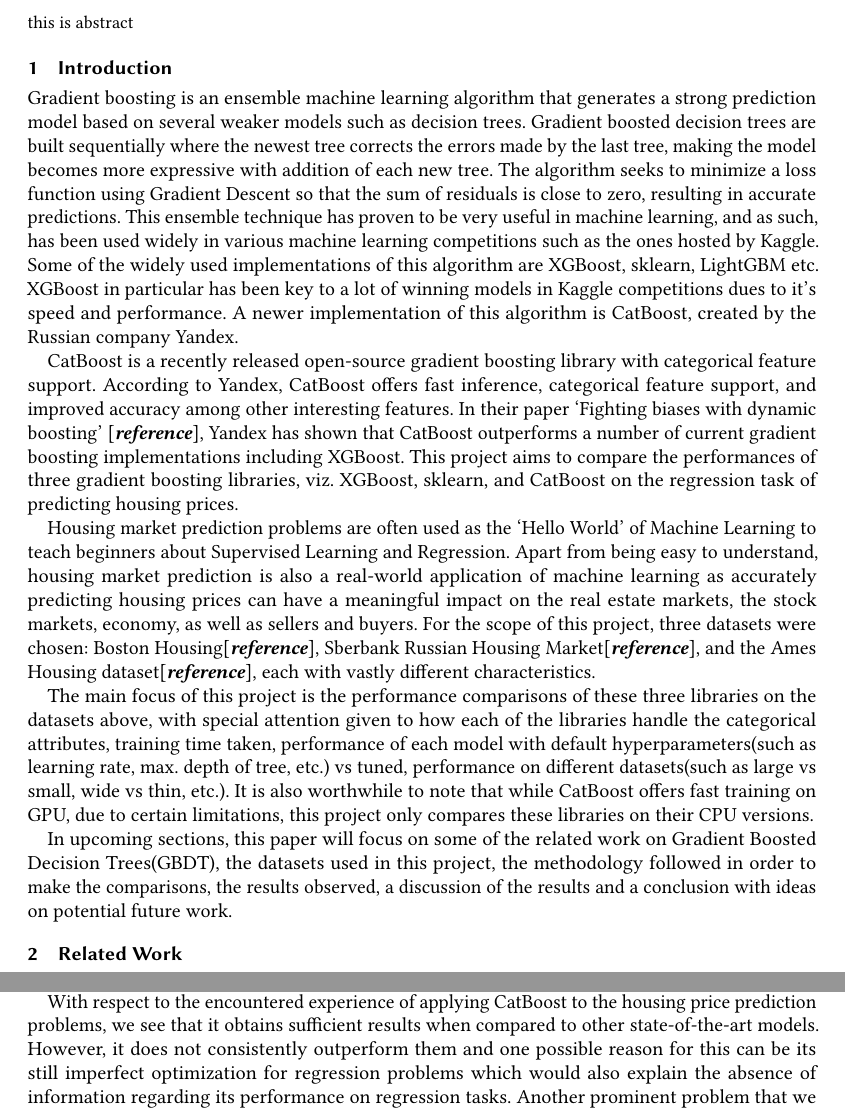
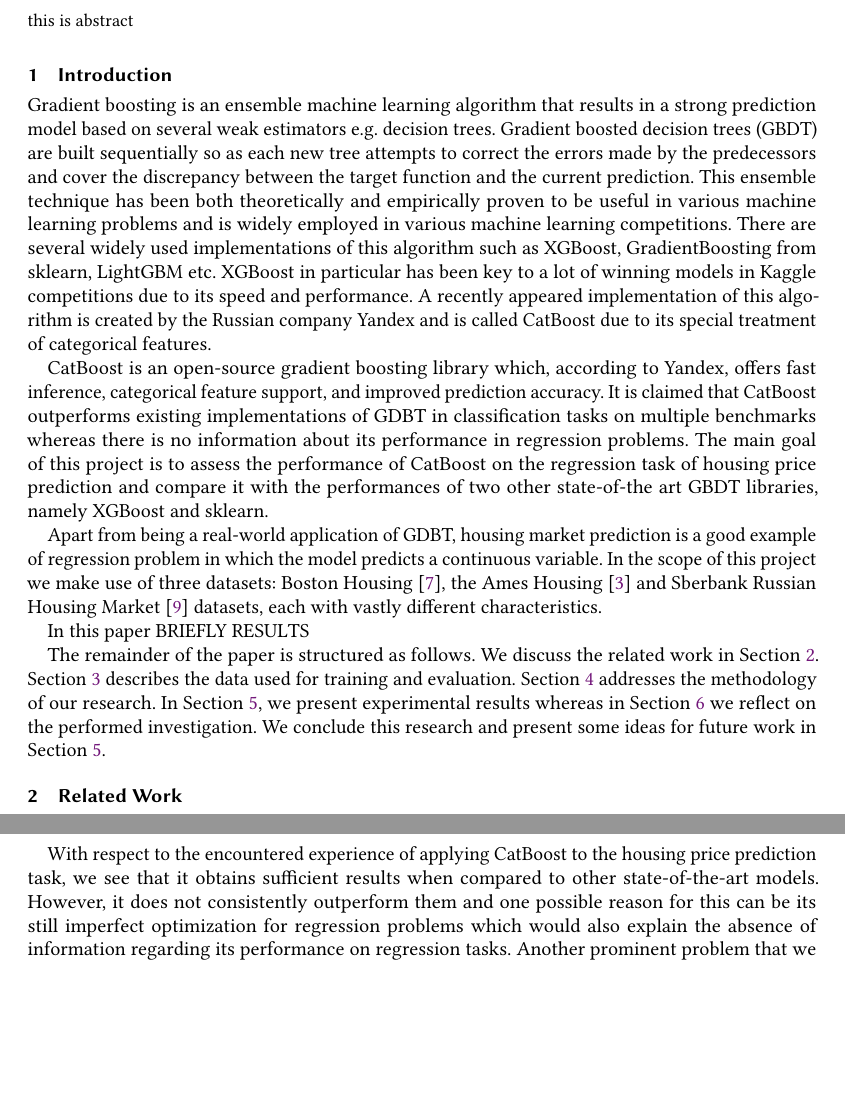
Before and after one commit to melaanya/twente-aml, a LaTeX paper (project/report/main.tex, which reads project/report/10-introduction.tex, project/report/60-discussion.tex): two parts of pages 1 and 6 of 7, joined at a grey line, cut so that both start at the same text, the shorter picture padded with empty space. Compiled offline with pdfLaTeX.

Commit message:
rework introduction

```diff
--- a/project/report/10-introduction.tex
+++ b/project/report/10-introduction.tex
@@ -1,12 +1,12 @@
 \section{Introduction}
 \label{sec:introduction}
 
-Gradient boosting is an ensemble machine learning algorithm that generates a strong prediction model based on several weaker models such as decision trees. Gradient boosted decision trees are built sequentially where the newest tree corrects the errors made by the last tree, making the model becomes more expressive with addition of each new tree. The algorithm seeks to minimize a loss function using Gradient Descent so that the sum of residuals is close to zero, resulting in accurate predictions. This ensemble technique has proven to be very useful in machine learning, and as such, has been used widely in various machine learning competitions such as the ones hosted by Kaggle. Some of the widely used implementations of this algorithm are XGBoost, sklearn, LightGBM etc. XGBoost in particular has been key to a lot of winning models in Kaggle competitions dues to it's speed and performance. A newer implementation of this algorithm is CatBoost, created by the Russian company Yandex.
+Gradient boosting is an ensemble machine learning algorithm that results in a strong prediction model based on several weak estimators e.g. decision trees. Gradient boosted decision trees (GBDT) are built sequentially so as each new tree attempts to correct the errors made by the predecessors and cover the discrepancy between the target function and the current prediction. This ensemble technique has been both theoretically and empirically proven to be useful in various machine learning problems and is widely employed in various machine learning competitions. There are several widely used implementations of this algorithm such as XGBoost, GradientBoosting from sklearn, LightGBM etc. XGBoost in particular has been key to a lot of winning models in Kaggle competitions due to its speed and performance. A recently appeared implementation of this algorithm is created by the Russian company Yandex and is called CatBoost due to its special treatment of categorical features.
 
-CatBoost is a recently released open-source gradient boosting library with categorical feature support. According to Yandex, CatBoost offers fast inference, categorical feature support, and improved accuracy among other interesting features. In their paper ‘Fighting biases with dynamic boosting’ [\textbf{\textit{reference}}], Yandex has shown that CatBoost outperforms a number of current gradient boosting implementations including XGBoost. This project aims to compare the performances of three gradient boosting libraries, viz. XGBoost, sklearn, and CatBoost on the regression task of predicting housing prices.
+CatBoost is an open-source gradient boosting library which, according to Yandex, offers fast inference, categorical feature support, and improved prediction accuracy. It is claimed that CatBoost outperforms existing implementations of GDBT in classification tasks on multiple benchmarks whereas there is no information about its performance in regression problems. The main goal of this project is to assess the performance of CatBoost on the regression task of housing price prediction and compare it with the performances of two other state-of-the art GBDT libraries, namely XGBoost and sklearn.
 
-Housing market prediction problems are often used as the ‘Hello World’ of Machine Learning to teach beginners about Supervised Learning and Regression. Apart from being easy to understand, housing market prediction is also a real-world application of machine learning as accurately predicting housing prices can have a meaningful impact on the real estate markets, the stock markets, economy, as well as sellers and buyers. For the scope of this project, three datasets were chosen: Boston Housing[\textbf{\textit{reference}}], Sberbank Russian Housing Market[\textbf{\textit{reference}}], and the Ames Housing dataset[\textbf{\textit{reference}}], each with vastly different characteristics.
+Apart from being a real-world application of GDBT, housing market prediction is a good example of regression problem in which the model predicts a continuous variable. In the scope of this project we make use of three datasets: Boston Housing \cite{boston1978housing}, the Ames Housing \cite{de2011ames} and Sberbank Russian Housing Market \cite{sberbank2017housing} datasets, each with vastly different characteristics.
 
-The main focus of this project is the performance comparisons of these three libraries on the datasets above, with special attention given to how each of the libraries handle the categorical attributes, training time taken, performance of each model with default hyperparameters(such as learning rate, max. depth of tree, etc.) vs tuned, performance on different datasets(such as large vs small, wide vs thin, etc.). It is also worthwhile to note that while CatBoost offers fast training on GPU, due to certain limitations, this project only compares these libraries on their CPU versions.
+In this paper BRIEFLY RESULTS
 
-In upcoming sections, this paper will focus on some of the related work on Gradient Boosted Decision Trees(GBDT), the datasets used in this project, the methodology followed in order to make the comparisons, the results observed, a discussion of the results and a conclusion with ideas on potential future work.
+The remainder of the paper is structured as follows. We discuss the related work in \cref{sec:related-work}. \cref{sec:data} describes the data used for training and evaluation. \cref{sec:methodology} addresses the methodology of our research. In \cref{sec:results}, we present experimental results whereas in \cref{sec:discussion} we reflect on the performed investigation. We conclude this research and present some ideas for future work in \cref{sec:results}.
--- a/project/report/60-discussion.tex
+++ b/project/report/60-discussion.tex
@@ -24,4 +24,4 @@
 
 As can be seen from \cref{tab:feature-importance}, CatBoost gives clear precedence to the categorical variables whereas other models do not demonstrate any particular preference for them. We assume that this is due to the sophisticated encoding of categorical variables provided by the CatBoost. However, this special treatment does not necessarily boost the performance whereas seriously increasing the training time as we could perceive from \cref{sec:results}.
 
-With respect to the encountered experience of applying CatBoost to the housing price prediction problems, we see that it obtains sufficient results when compared to other state-of-the-art models. However, it does not consistently outperform them and one possible reason for this can be its still imperfect optimization for regression problems which would also explain the absence of information regarding its performance on regression tasks. Another prominent problem that we came across is long training time of this model which prevented us from performing more extensive grid search. It is conceivable that with more training resources we could have gained better score for CatBoost as apparently, it incorporates elaborate approaches towards categorical variable processing and building weak estimators which require much more computational power that we has at our disposal. However, it is an open question whether several percent improvements are worth significant training time consuming.
+With respect to the encountered experience of applying CatBoost to the housing price prediction task, we see that it obtains sufficient results when compared to other state-of-the-art models. However, it does not consistently outperform them and one possible reason for this can be its still imperfect optimization for regression problems which would also explain the absence of information regarding its performance on regression tasks. Another prominent problem that we came across is long training time of this model which prevented us from performing more extensive grid search. It is conceivable that with more training resources we could have gained better score for CatBoost as apparently, it incorporates elaborate approaches towards categorical variable processing and building weak estimators which require much more computational power that we has at our disposal. However, it is an open question whether several percent improvements are worth significant training time consuming.
```
